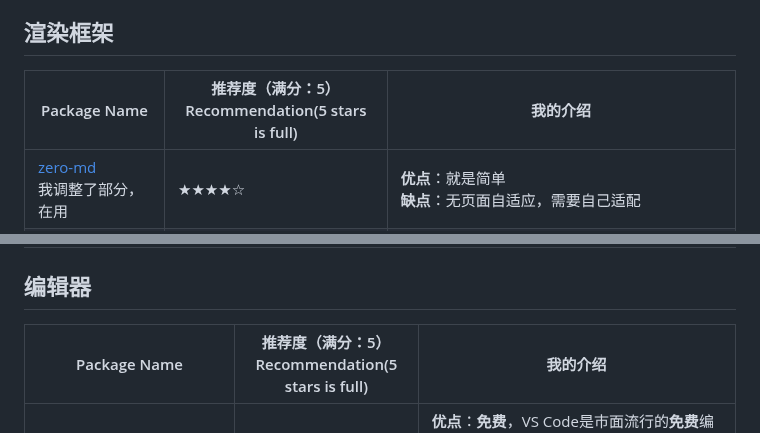
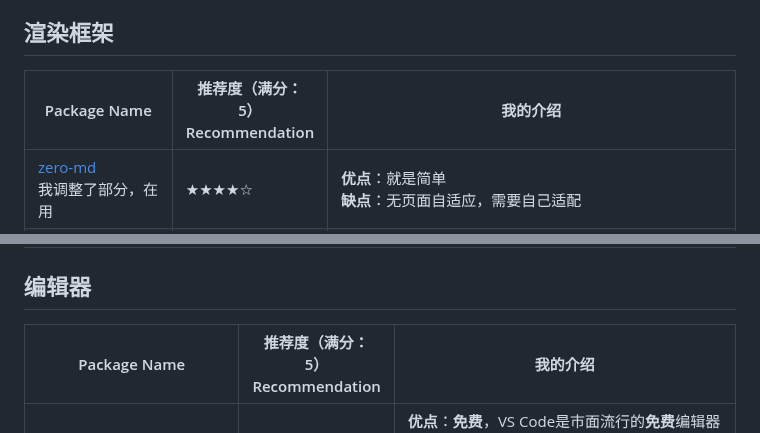
Before and after one commit to Ginchung/DataPub, a Markdown page: 2023-01-10.md, 2 parts joined by grey strips. Rendered like a GitHub page.

```diff
--- a/2023-01-10.md
+++ b/2023-01-10.md
@@ -7,7 +7,7 @@ Markdown是目前最容易结构化的电子输入语法之一了。Internet世
 
 ## 渲染框架
 
-|Package Name|推荐度（满分：5）<br>Recommendation(5 stars is full)|我的介绍|
+|Package Name|推荐度（满分：5）<br>Recommendation|我的介绍|
 |---|---|---|
 |[zero-md](https://zerodevx.github.io/zero-md/)<br>我调整了部分，在用|★★★★☆|**优点**：就是简单<br>**缺点**：无页面自适应，需要自己适配|
 |[Marked](https://github.com/markedjs/marked)|★★★☆☆|**优点**：同样是看起来非常简单<br>**缺点**：对于我这个不太熟悉如何用js加载文件的人来说，确实不太友好<br>但是必须得承认，这是一个非常成熟的js库，链接在[这里](https://marked.js.org/)，供各位大牛围观|
@@ -16,7 +16,7 @@ Markdown是目前最容易结构化的电子输入语法之一了。Internet世
 
 ## 编辑器
 
-|Package Name|推荐度（满分：5）<br>Recommendation(5 stars is full)|我的介绍|
+|Package Name|推荐度（满分：5）<br>Recommendation|我的介绍|
 |---|---|---|
 |VS Code + Extension([Markdown Preview Enhanced](https://marketplace.visualstudio.com/items?itemName=shd101wyy.markdown-preview-enhanced))<br>**我在用！**|★★★★★|**优点**：**免费**，VS Code是市面流行的**免费**编辑器之一，且它的**扩展性**要比Notepad++强上不少。<br>**不算缺点的描述**：Notepad++在文件打开能力上，VS Code这点偏弱。我这个偶尔会打开几百兆文件的媒体工作者，自然对「有GUI」和「像vim一样强大」的免费编辑器心向往之。|
 |[HomeBrewery](https://homebrewery.naturalcrit.com/)<br>眼前一亮✨|★★★★☆|**特点**：具有夺人眼球的📜羊皮卷风格<br>**优点**：英文版太好看了，你只要点开就能知道为什么[别的项目](https://marked.js.org/)会推荐它了。<br>**缺点**：**中文**的渲染不算好，格式效果比英文差不少。英文渲染效果120分，中文渲染效果是60。另外，羊皮卷对于**大表格的排列，总是会溢出**。最重要的，它是在线的项目，无法本地部署。<br>**感受**：英文，很棒。中文，华而不实，远观不可亵玩，总有点可惜。|
```
